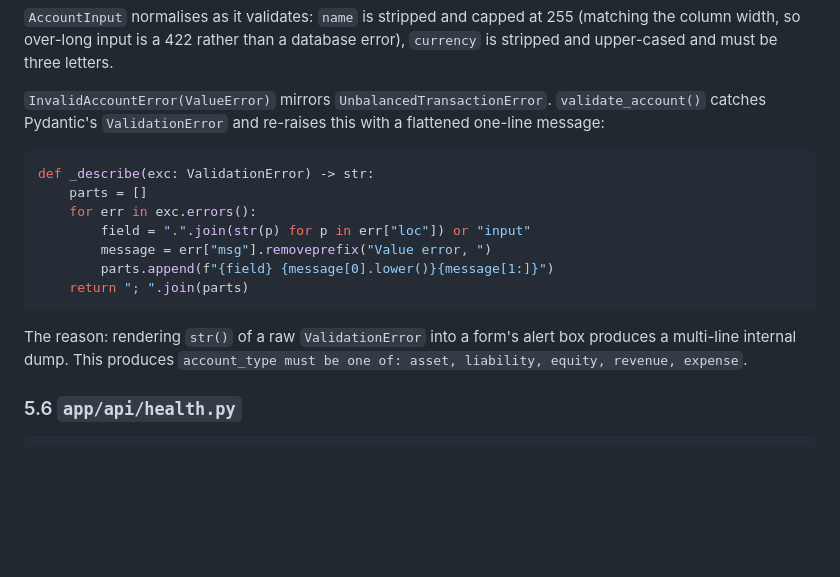
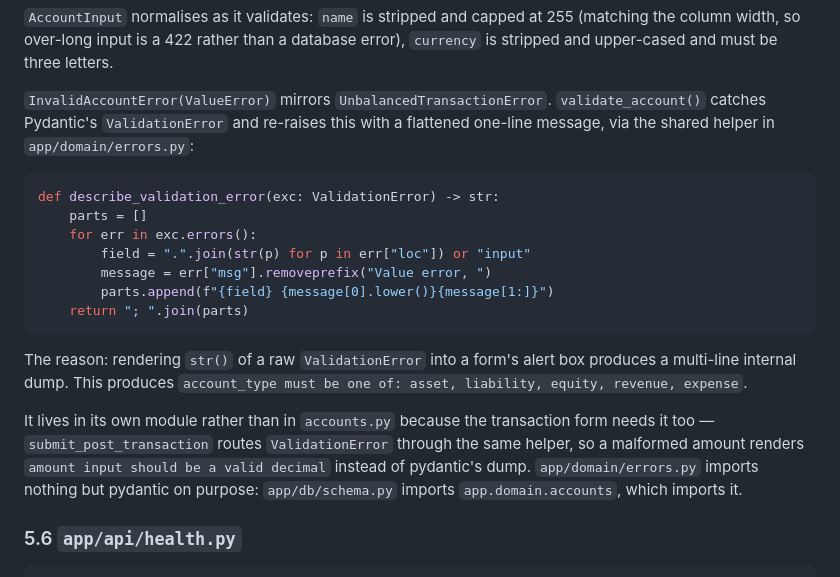
Before and after one commit to Atreyeed02/Keel, a Markdown page: docs/ARCHITECTURE.md, the part around the change. Rendered like a GitHub page; blank space fills up the shorter version.

Commit message:
docs: update the §5.5 excerpt for the relocated validation helper
The section still showed `_describe()` as a private function in
accounts.py. It is now describe_validation_error() in
app/domain/errors.py, shared with the transaction form. Notes why the
module has no imports beyond pydantic: app/db/schema.py imports
app.domain.accounts, which imports it.

Co-Authored-By: Claude Opus 5 (1M context) <noreply@anthropic.com>

````diff
--- a/docs/ARCHITECTURE.md
+++ b/docs/ARCHITECTURE.md
@@ -546,10 +546,11 @@ be three letters.
 
 `InvalidAccountError(ValueError)` mirrors `UnbalancedTransactionError`.
 `validate_account()` catches Pydantic's `ValidationError` and re-raises
-this with a flattened one-line message:
+this with a flattened one-line message, via the shared helper in
+`app/domain/errors.py`:
 
 ```python
-def _describe(exc: ValidationError) -> str:
+def describe_validation_error(exc: ValidationError) -> str:
     parts = []
     for err in exc.errors():
         field = ".".join(str(p) for p in err["loc"]) or "input"
@@ -561,6 +562,13 @@ def _describe(exc: ValidationError) -> str:
 The reason: rendering `str()` of a raw `ValidationError` into a form's
 alert box produces a multi-line internal dump. This produces
 `account_type must be one of: asset, liability, equity, revenue, expense`.
+
+It lives in its own module rather than in `accounts.py` because the
+transaction form needs it too — `submit_post_transaction` routes
+`ValidationError` through the same helper, so a malformed amount renders
+`amount input should be a valid decimal` instead of pydantic's dump.
+`app/domain/errors.py` imports nothing but pydantic on purpose:
+`app/db/schema.py` imports `app.domain.accounts`, which imports it.
 
 ### 5.6 `app/api/health.py`
 
````
